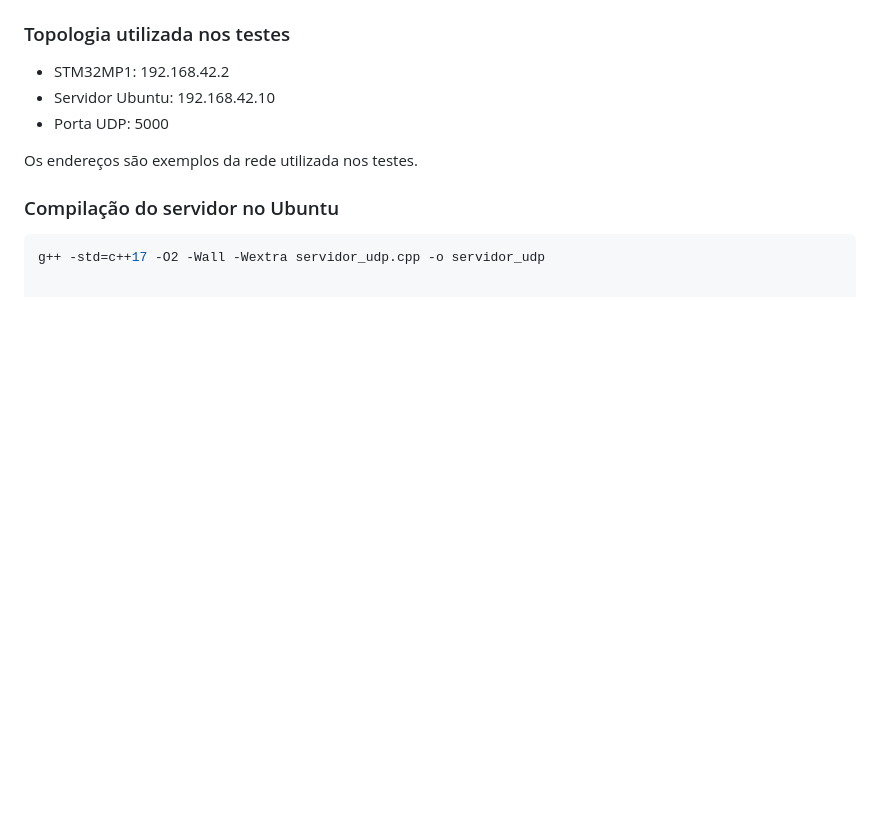
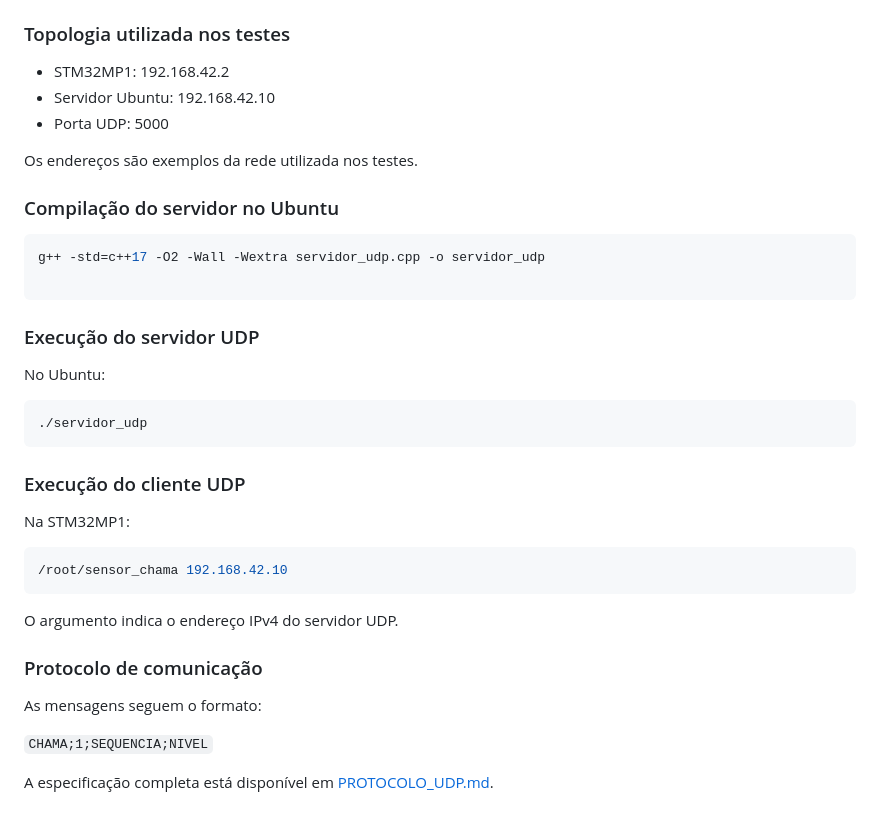
Before and after one commit to VinizBR/projeto-pa-sensor-chama, a Markdown page: README.md, the part around the change. GitHub-like rendering; blank space fills up the shorter version.

Commit message:
Corrige instrucoes de execucao UDP no README

````diff
--- a/README.md
+++ b/README.md
@@ -187,3 +187,32 @@ Os endereços são exemplos da rede utilizada nos testes.
 
 ```bash
 g++ -std=c++17 -O2 -Wall -Wextra servidor_udp.cpp -o servidor_udp
+
+```
+
+### Execução do servidor UDP
+
+No Ubuntu:
+
+```bash
+./servidor_udp
+```
+
+### Execução do cliente UDP
+
+Na STM32MP1:
+
+```bash
+/root/sensor_chama 192.168.42.10
+```
+
+O argumento indica o endereço IPv4 do servidor UDP.
+
+### Protocolo de comunicação
+
+As mensagens seguem o formato:
+
+`CHAMA;1;SEQUENCIA;NIVEL`
+
+A especificação completa está disponível em
+[PROTOCOLO_UDP.md](PROTOCOLO_UDP.md).
````
